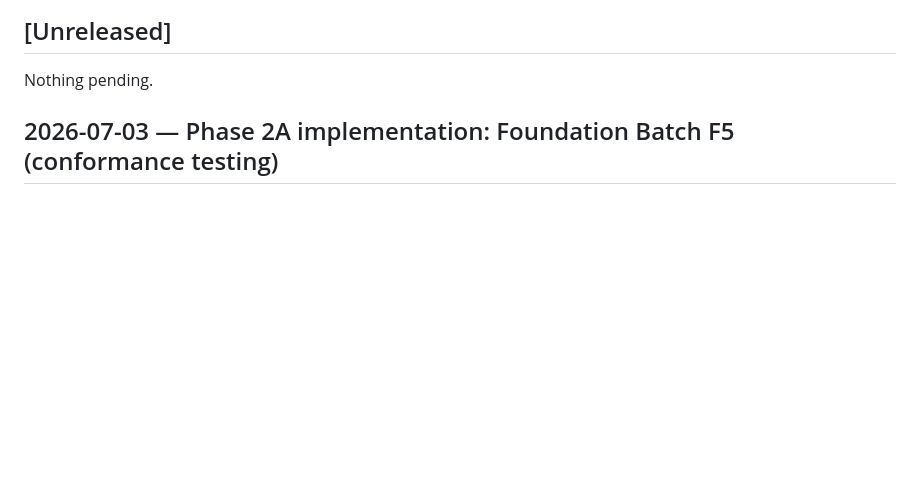
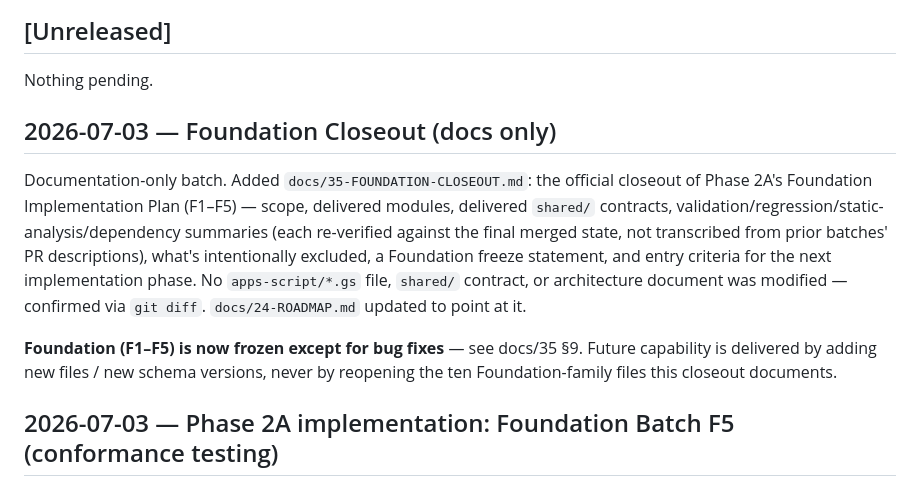
Before and after one commit to ihkarise/Wise-Website-work-, a Markdown page: CHANGELOG.md, the part around the change. Rendered like a GitHub page; blank space fills up the shorter version.

```diff
--- a/CHANGELOG.md
+++ b/CHANGELOG.md
@@ -7,6 +7,21 @@ See `WEBSITE-AUDIT.md` for the full audit this work is based on, and its Phase 4
 ## [Unreleased]
 
 Nothing pending.
+
+## 2026-07-03 — Foundation Closeout (docs only)
+
+Documentation-only batch. Added `docs/35-FOUNDATION-CLOSEOUT.md`: the official closeout
+of Phase 2A's Foundation Implementation Plan (F1–F5) — scope, delivered modules,
+delivered `shared/` contracts, validation/regression/static-analysis/dependency
+summaries (each re-verified against the final merged state, not transcribed from prior
+batches' PR descriptions), what's intentionally excluded, a Foundation freeze
+statement, and entry criteria for the next implementation phase. No `apps-script/*.gs`
+file, `shared/` contract, or architecture document was modified — confirmed via
+`git diff`. `docs/24-ROADMAP.md` updated to point at it.
+
+**Foundation (F1–F5) is now frozen except for bug fixes** — see docs/35 §9. Future
+capability is delivered by adding new files / new schema versions, never by reopening
+the ten Foundation-family files this closeout documents.
 
 ## 2026-07-03 — Phase 2A implementation: Foundation Batch F5 (conformance testing)
 
```
Also changed, not shown: docs/24-ROADMAP.md (+4 -2 lines), docs/35-FOUNDATION-CLOSEOUT.md (added, +242 -0 lines).
